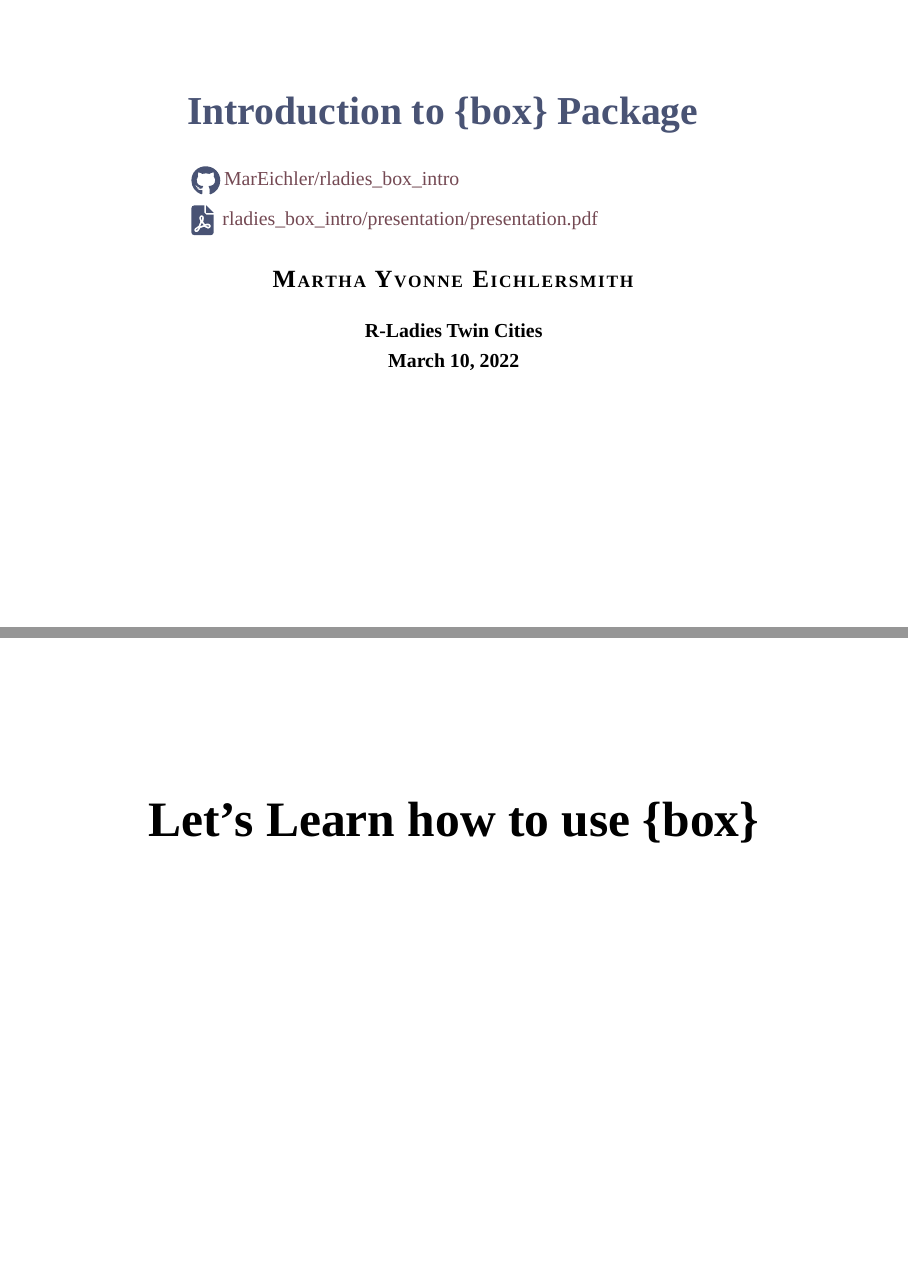
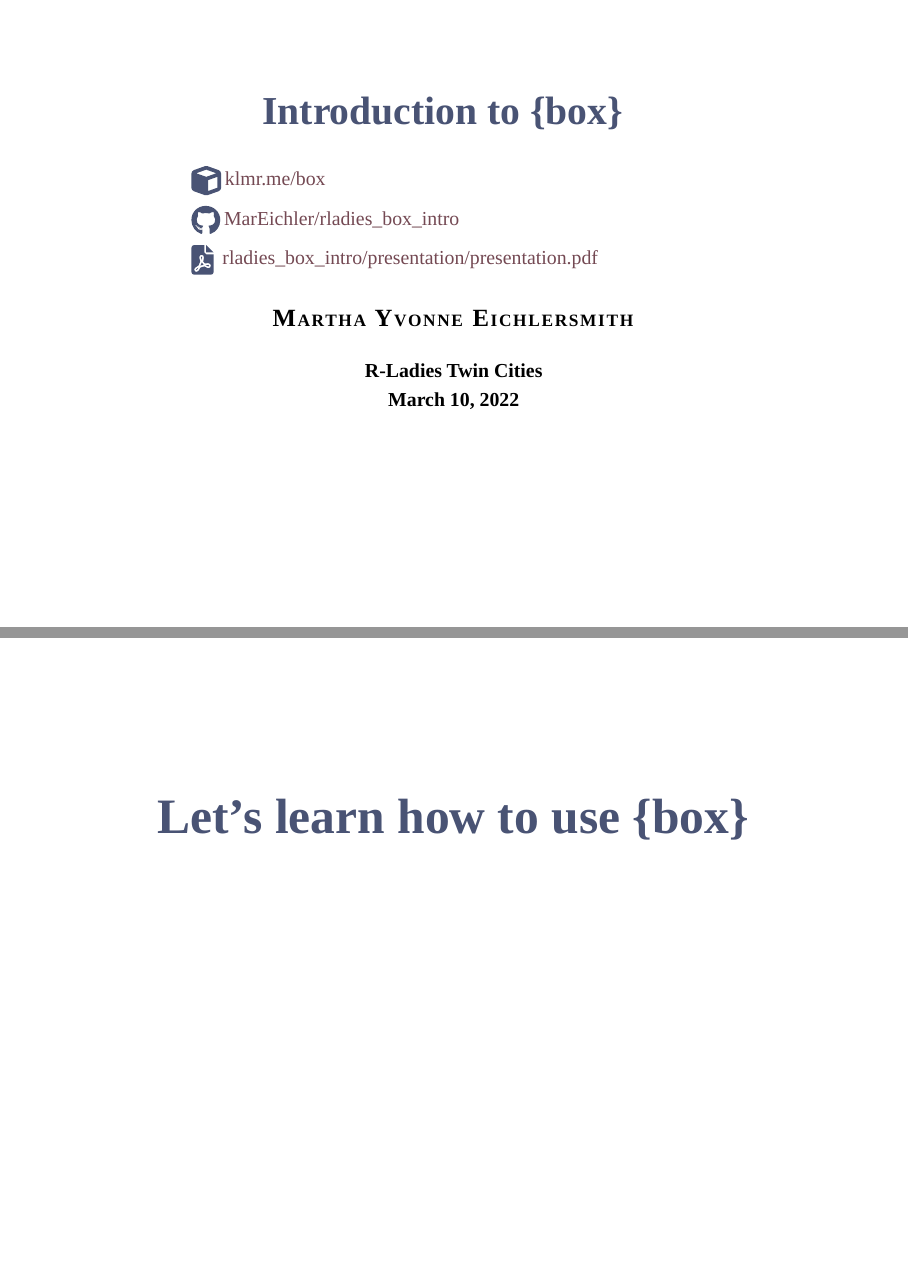
Before and after one commit to MarEichler/rladies_box_intro, an R Markdown document (presentation/presentation.Rmd): pages 1 and 14 of 24, joined at a grey line. Rendered offline with R 4.5, knitr and Pandoc, with nearby package versions.

Commit message:
update title page and title only slide

```diff
--- a/presentation/presentation.Rmd
+++ b/presentation/presentation.Rmd
@@ -1,6 +1,6 @@
 ---
-title: "Introduction to `{box}` Package"
-subtitle: "<img class = 'icon' src='img/github-brands.svg' alt='GitHub Icon'><a target='_blank' href='https://github.com/MarEichler/rladies_box_intro'><code>MarEichler/rladies_box_intro</code></a><br> <img class = 'icon' src='img/file-pdf-solid.svg' alt='PDF file Icon'> <a target='_blank' href='https://github.com/MarEichler/rladies_box_intro/blob/main/presentation/presentation.pdf'><code>rladies_box_intro/presentation/presentation.pdf</code></a>"
+title: "Introduction to `{box}`"
+subtitle: "<a target='_blank' href='https://klmr.me/box/'><img class = 'icon' src='img/cube-solid.svg' alt='box package'><code>klmr.me/box</code></a><br><a target='_blank' href='https://github.com/MarEichler/rladies_box_intro'><img class = 'icon' src='img/github-brands.svg' alt='GitHub Icon'><code>MarEichler/rladies_box_intro</code></a><br><a target='_blank' href='https://github.com/MarEichler/rladies_box_intro/blob/main/presentation/presentation.pdf'><img class = 'icon' src='img/file-pdf-solid.svg' alt='PDF file Icon'> <code>rladies_box_intro/presentation/presentation.pdf</code></a>"
 author: "Martha Yvonne Eichlersmith"
 date: "R-Ladies Twin Cities<br>March 10, 2022"
 output:
@@ -258,10 +258,7 @@ More situations/dimensions &#8658; Longer function
 </table>
 
 
-#
-
-<br><br><br><br><br><br>
-<center style="font-size: 2.5em; font-weight: bold;">Let's Learn how to use <code>{box}</code><center>
+# Let's learn how to use `{box}` {style="padding: 5.85em 0px; margin-left: 105px !important; font-size: 1.25em; text-align: center;"}
 
 # Box: File/Folder Structure
 
```
Also changed, not shown: presentation/img/cube-solid.svg (added), presentation/presentation.html, presentation/presentation.Rmd (2 more changed lines), 1 other file.
